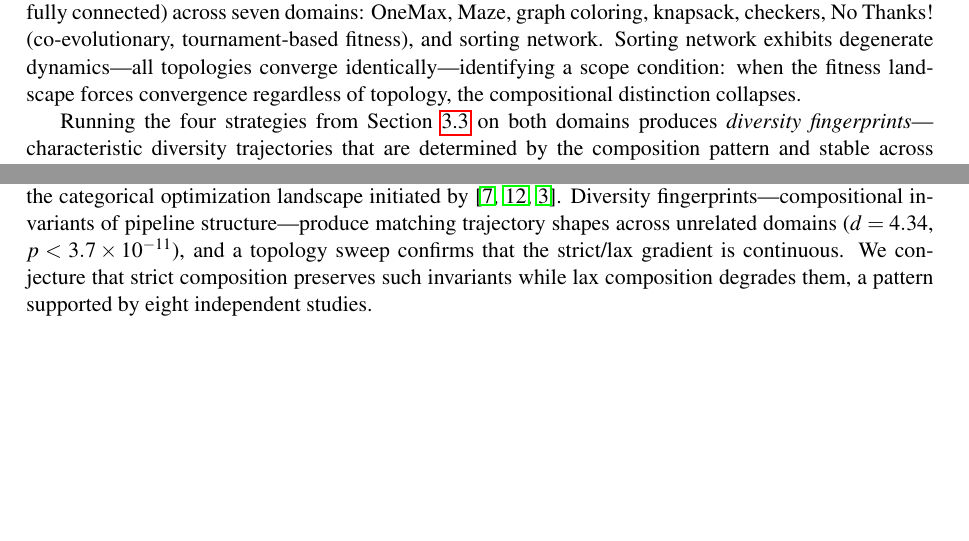
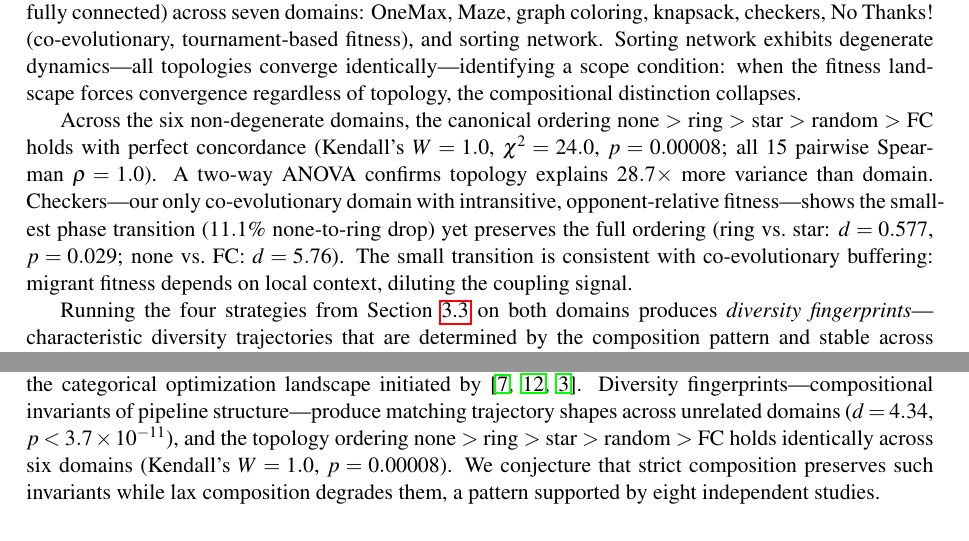
Before and after one commit to lyra-claude/categorical-evolution, a LaTeX paper (act2026/paper.tex): two parts of pages 8 and 12 of 14 before the commit and two parts of pages 8 and 11 of 14 after it, joined at a grey line, cut so that both start at the same text, the shorter picture padded with empty space. Compiled offline with pdfLaTeX; a LaTeX package or settings file that is missing is left out.

Commit message:
Integrate complete checkers results — 6th domain, W=1.0
30/30 seeds complete. Canonical ordering confirmed (rho=1.0).
Smallest phase transition (11.1%) among all domains.
Kendall's W=1.0 across 6 domains (p=0.00008).

Updated: abstract (five->six domains), experimental setup (new
concordance paragraph with checkers-specific results), discussion
(six-domain W=1.0 concordance), spectral boundary (six domains).

Co-Authored-By: Claude Opus 4.6 <noreply@anthropic.com>

```diff
--- a/act2026/paper.tex
+++ b/act2026/paper.tex
@@ -629,6 +630,17 @@ We now present the central empirical result of this paper.
 \paragraph{Experimental setup.}
 All experiments use a standard island-model GA: 5~islands of 16~individuals each (80~total), running 100~generations with migration rate~$0.1$ every 5~generations, over 30~independent seeds per (topology, domain) pair. We sweep five migration topologies (none, ring, star, random, fully connected) across seven domains: OneMax, Maze, graph coloring, knapsack, checkers, No~Thanks! (co-evolutionary, tournament-based fitness), and sorting network. Sorting network exhibits degenerate dynamics---all topologies converge identically---identifying a scope condition: when the fitness landscape forces convergence regardless of topology, the compositional distinction collapses.
 
+Across the six non-degenerate domains, the canonical ordering
+none~$>$~ring~$>$~star~$>$~random~$>$~FC holds with perfect concordance
+(Kendall's $W = 1.0$, $\chi^2 = 24.0$, $p = 0.00008$;
+all 15~pairwise Spearman $\rho = 1.0$). A two-way ANOVA confirms
+topology explains $28.7\times$ more variance than domain. Checkers---our only co-evolutionary domain with
+intransitive, opponent-relative fitness---shows the smallest phase transition
+($11.1\%$ none-to-ring drop) yet preserves the full ordering
+(ring vs.\ star: $d = 0.577$, $p = 0.029$; none vs.\ FC: $d = 5.76$).
+The small transition is consistent with co-evolutionary buffering:
+migrant fitness depends on local context, diluting the coupling signal.
+
 Running
 the four strategies from Section~\ref{sec:four-strategies} on both
 domains produces \emph{diversity fingerprints}---characteristic
@@ -965,8 +977,9 @@ initiated
 by~\cite{gavranovic2024categorical,hedges2024reinforcement,bakirtzis2024compositional}.
 Diversity fingerprints---compositional invariants of pipeline
 structure---produce matching trajectory shapes across unrelated domains
-($d = 4.34$, $p < 3.7 \times 10^{-11}$), and a topology sweep confirms
-that the strict/lax gradient is continuous. We conjecture that strict
+($d = 4.34$, $p < 3.7 \times 10^{-11}$), and the topology ordering
+none~$>$~ring~$>$~star~$>$~random~$>$~FC holds identically across six
+domains (Kendall's $W = 1.0$, $p = 0.00008$). We conjecture that strict
 composition preserves such invariants while lax composition degrades them,
 a pattern supported by eight independent studies.
 
```
Also changed, not shown: experiments/plots/multi_domain_coupling_onset.pdf, experiments/plots/multi_domain_topology_ordering.pdf, experiments/plots/multi_domain_variance_decomposition.pdf, act2026/paper.tex (11 more changed lines).
